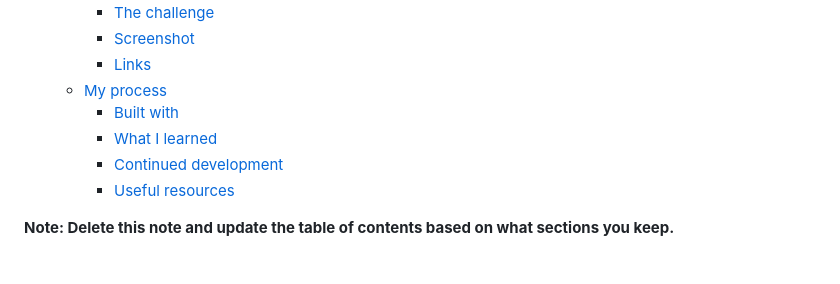
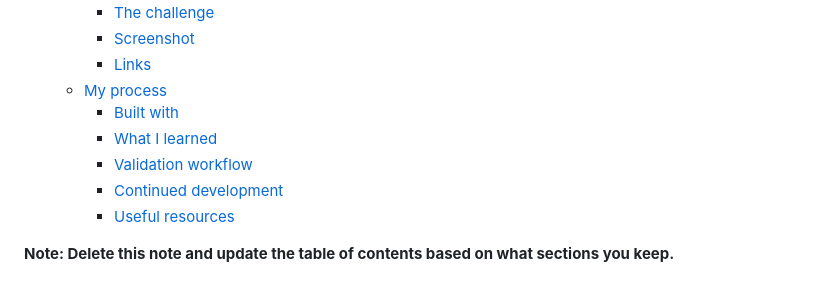
Before and after one commit to Frontend-Mentor-Project-Solutions/age-calculator-app, a Markdown page: README.md, the part around one of its changes. Drawn GitHub-style.

Commit message:
add validation workflow diagram

```diff
--- a/README.md
+++ b/README.md
@@ -13,6 +13,7 @@ This is a solution to the [Age calculator app challenge on Frontend Mentor](http
   - [My process](#my-process)
     - [Built with](#built-with)
     - [What I learned](#what-i-learned)
+    - [Validation workflow](#validation-workflow)
     - [Continued development](#continued-development)
     - [Useful resources](#useful-resources)
 
```
Also changed, not shown: other parts of README.md (+15 -0 lines).
